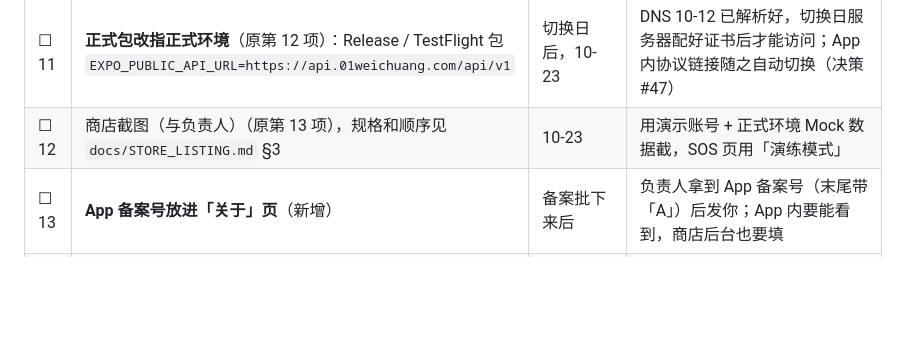
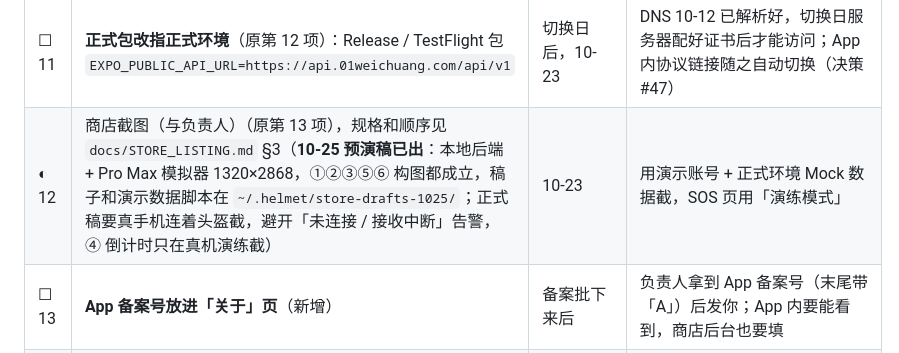
Before and after one commit to Dragolone/AI-Smart-Helmet-01WeiChuang, a Markdown page: plan/LAUNCH_CHECKLIST.md, the part around the change. Rendered like a GitHub page; blank space fills up the shorter version.

```diff
--- a/plan/LAUNCH_CHECKLIST.md
+++ b/plan/LAUNCH_CHECKLIST.md
@@ -98,7 +98,7 @@
 | ☐ 9 | 回归里测出来的 bug 清零（与 B 线）（原第 10 项） | 10-21 | — |
 | ◐ 10 | 小米厂商推送原生接入（原第 11 项的小米半）（**10-14 B 线已代接**：#159 `with-jpush.js` 加极光小米插件，合入后你 prebuild 重建；真机验证要等小米商店上架、负责人启用推送之后） | 小米上架后 | 负责人的小米开发者账号在审（10-05 提交）；拿到 AppID / AppKey 后照华为的做法加进 `with-jpush.js`（B 线可以代接），你重建后真机验被杀状态 |
 | ☐ 11 | **正式包改指正式环境**（原第 12 项）：Release / TestFlight 包 `EXPO_PUBLIC_API_URL=https://api.01weichuang.com/api/v1` | 切换日后，10-23 | DNS 10-12 已解析好，切换日服务器配好证书后才能访问；App 内协议链接随之自动切换（决策 #47） |
-| ☐ 12 | 商店截图（与负责人）（原第 13 项），规格和顺序见 `docs/STORE_LISTING.md` §3 | 10-23 | 用演示账号 + 正式环境 Mock 数据截，SOS 页用「演练模式」 |
+| ◐ 12 | 商店截图（与负责人）（原第 13 项），规格和顺序见 `docs/STORE_LISTING.md` §3（**10-25 预演稿已出**：本地后端 + Pro Max 模拟器 1320×2868，①②③⑤⑥ 构图都成立，稿子和演示数据脚本在 `~/.helmet/store-drafts-1025/`；正式稿要真手机连着头盔截，避开「未连接 / 接收中断」告警，④ 倒计时只在真机演练截） | 10-23 | 用演示账号 + 正式环境 Mock 数据截，SOS 页用「演练模式」 |
 | ☐ 13 | **App 备案号放进「关于」页**（新增） | 备案批下来后 | 负责人拿到 App 备案号（末尾带「A」）后发你；App 内要能看到，商店后台也要填 |
 | ☐ 14 | Critical Alerts 代码接入（原第 14 项） | 苹果批下来后 | 负责人 10-05 已提交申请（Request ID VXZH7BBRQ7）；不卡上线 |
 | ☐ 15 | **iOS 包一律用 Xcode 26 打**（开发包 / TestFlight / 提审都是）：Xcode 27 的 iOS 27 SDK 要求 UIScene 生命周期，Expo 57 没有，打出来的包在 iOS 27 真机**启动即崩**（10-15 负责人 iPhone 16 Pro Max 实测，DEVELOPMENT 平台限制清单）。给负责人装机也走你的 Xcode 26（或 TestFlight 内测） | 每次打包 | 等 Expo 支持 UIScene 再升 Xcode 27 |
```
Also changed, not shown: docs/STORE_LISTING.md (+7 -0 lines).
